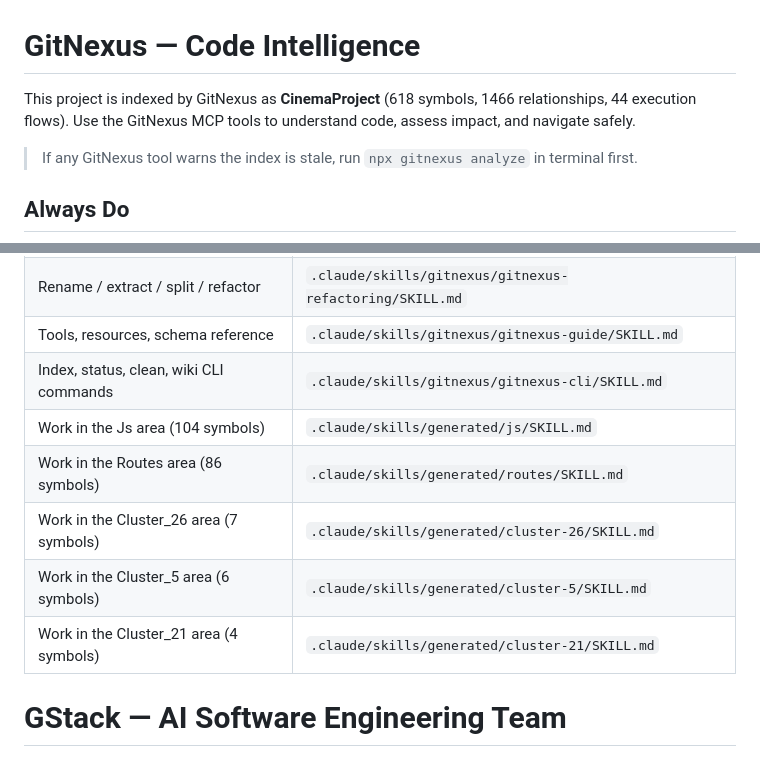
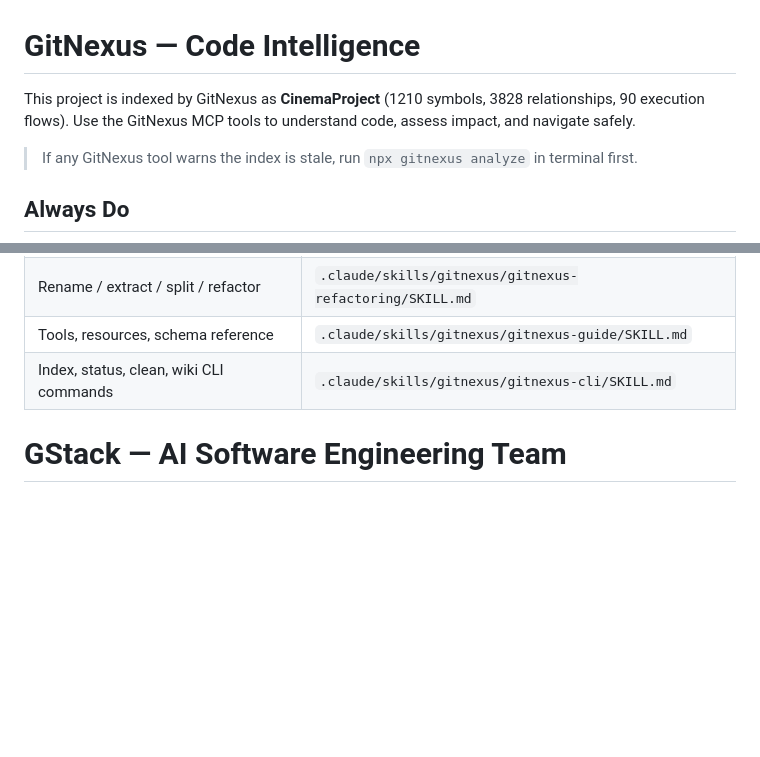
Before and after one commit to eddyvn98/mywebfilm, a Markdown page: AGENTS.md, 2 parts joined by grey strips. GitHub-like rendering; blank space fills up the shorter version.

Commit message:
docs: sync gitnexus index mappings

```diff
--- a/AGENTS.md
+++ b/AGENTS.md
@@ -1,7 +1,7 @@
 <!-- gitnexus:start -->
 # GitNexus — Code Intelligence
 
-This project is indexed by GitNexus as **CinemaProject** (618 symbols, 1466 relationships, 44 execution flows). Use the GitNexus MCP tools to understand code, assess impact, and navigate safely.
+This project is indexed by GitNexus as **CinemaProject** (1210 symbols, 3828 relationships, 90 execution flows). Use the GitNexus MCP tools to understand code, assess impact, and navigate safely.
 
 > If any GitNexus tool warns the index is stale, run `npx gitnexus analyze` in terminal first.
 
@@ -97,11 +97,6 @@ To check whether embeddings exist, inspect `.gitnexus/meta.json` — the `stats.
 | Rename / extract / split / refactor | `.claude/skills/gitnexus/gitnexus-refactoring/SKILL.md` |
 | Tools, resources, schema reference | `.claude/skills/gitnexus/gitnexus-guide/SKILL.md` |
 | Index, status, clean, wiki CLI commands | `.claude/skills/gitnexus/gitnexus-cli/SKILL.md` |
-| Work in the Js area (104 symbols) | `.claude/skills/generated/js/SKILL.md` |
-| Work in the Routes area (86 symbols) | `.claude/skills/generated/routes/SKILL.md` |
-| Work in the Cluster_26 area (7 symbols) | `.claude/skills/generated/cluster-26/SKILL.md` |
-| Work in the Cluster_5 area (6 symbols) | `.claude/skills/generated/cluster-5/SKILL.md` |
-| Work in the Cluster_21 area (4 symbols) | `.claude/skills/generated/cluster-21/SKILL.md` |
 
 <!-- gitnexus:end -->
 
```
Also changed, not shown: CLAUDE.md (+1 -6 lines).
